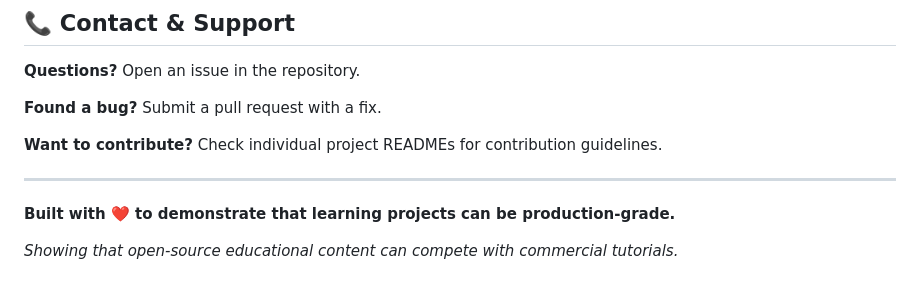
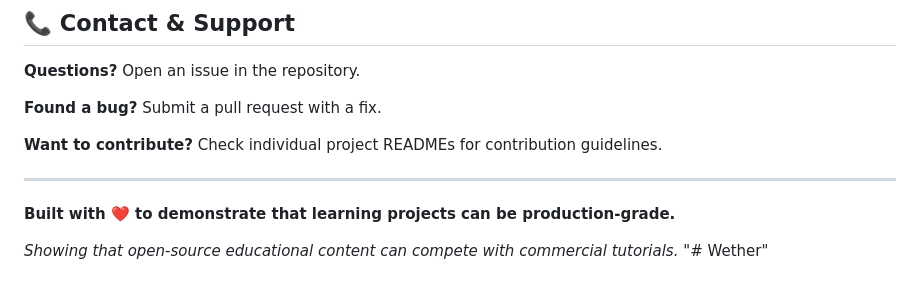
Before and after one commit to Mr-Anonymous-Guy/05_Python_AI_Projects, a Markdown page: README.md, the part around the change. Drawn GitHub-style.

```diff
--- a/README.md
+++ b/README.md
@@ -379,3 +379,4 @@ Projects showcase:
 **Built with ❤️ to demonstrate that learning projects can be production-grade.**
 
 *Showing that open-source educational content can compete with commercial tutorials.*
+"# Wether"
```
